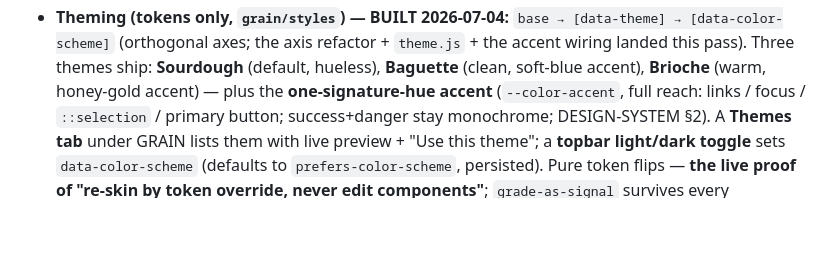
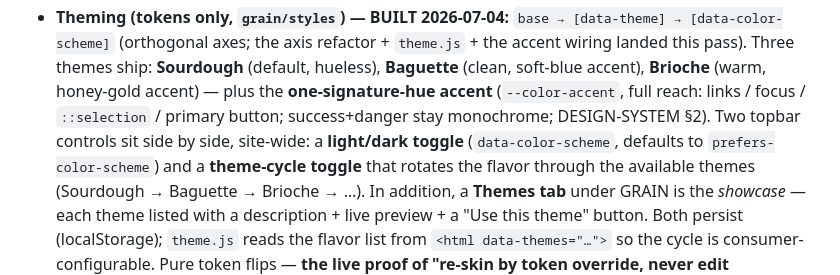
Before and after one commit to tjakoen/bread, a Markdown page: portfolio/PLAN.md, the part around the change. GitHub-like rendering; blank space fills up the shorter version.

```diff
--- a/portfolio/PLAN.md
+++ b/portfolio/PLAN.md
@@ -255,9 +255,13 @@ and absorbs pieces 8–10 below.
   (orthogonal axes; the axis refactor + `theme.js` + the accent wiring landed this pass). Three themes
   ship: **Sourdough** (default, hueless), **Baguette** (clean, soft-blue accent), **Brioche** (warm,
   honey-gold accent) — plus the **one-signature-hue accent** (`--color-accent`, full reach: links /
-  focus / `::selection` / primary button; success+danger stay monochrome; DESIGN-SYSTEM §2). A **Themes
-  tab** under GRAIN lists them with live preview + "Use this theme"; a **topbar light/dark toggle** sets
-  `data-color-scheme` (defaults to `prefers-color-scheme`, persisted). Pure token flips — **the live
+  focus / `::selection` / primary button; success+danger stay monochrome; DESIGN-SYSTEM §2). Two topbar controls sit
+  side by side, site-wide: a **light/dark toggle** (`data-color-scheme`, defaults to
+  `prefers-color-scheme`) and a **theme-cycle toggle** that rotates the flavor through the available
+  themes (Sourdough → Baguette → Brioche → …). In addition, a **Themes tab** under GRAIN is the
+  *showcase* — each theme listed with a description + live preview + a "Use this theme" button. Both
+  persist (localStorage); `theme.js` reads the flavor list from `<html data-themes="…">` so the cycle
+  is consumer-configurable. Pure token flips — **the live
   proof of "re-skin by token override, never edit components"**; `grade-as-signal` survives every
   theme+dark (conformance tests). Client-side view preferences (static-safe), not the door.
   - **Deferred (planned, memory `grain-drivable-demos` + `grain-demo-page-structure`):** the catalog /
```
Also changed, not shown: AUDIT.md (+13 -3 lines).
